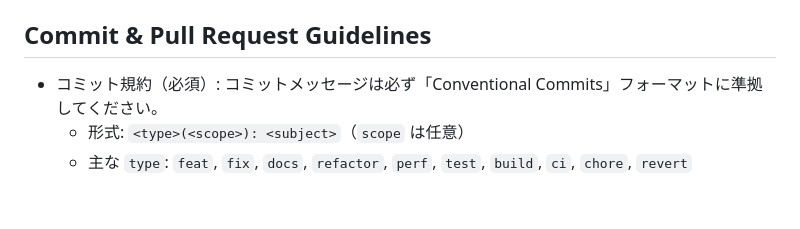
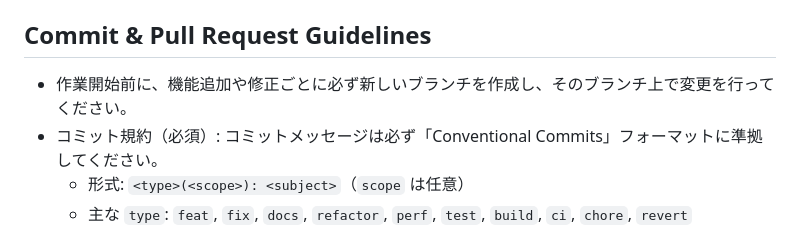
Before and after one commit to dohq/matchnotes, a Markdown page: AGENTS.md, the part around the change. Drawn GitHub-style; blank space fills up the shorter version.

Commit message:
docs(guidelines): ブランチ作成ルールを明記

```diff
--- a/AGENTS.md
+++ b/AGENTS.md
@@ -31,6 +31,7 @@ make install-hooks              # pre-commit 導入（format+analyze を強制
 - drift のE2Eは `NativeDatabase.memory()` を利用し実DB相当の動作を検証。
 
 ## Commit & Pull Request Guidelines
+- 作業開始前に、機能追加や修正ごとに必ず新しいブランチを作成し、そのブランチ上で変更を行ってください。
 - コミット規約（必須）: コミットメッセージは必ず「Conventional Commits」フォーマットに準拠してください。
   - 形式: `<type>(<scope>): <subject>`（`scope` は任意）
   - 主な `type`: `feat`, `fix`, `docs`, `refactor`, `perf`, `test`, `build`, `ci`, `chore`, `revert`
```
